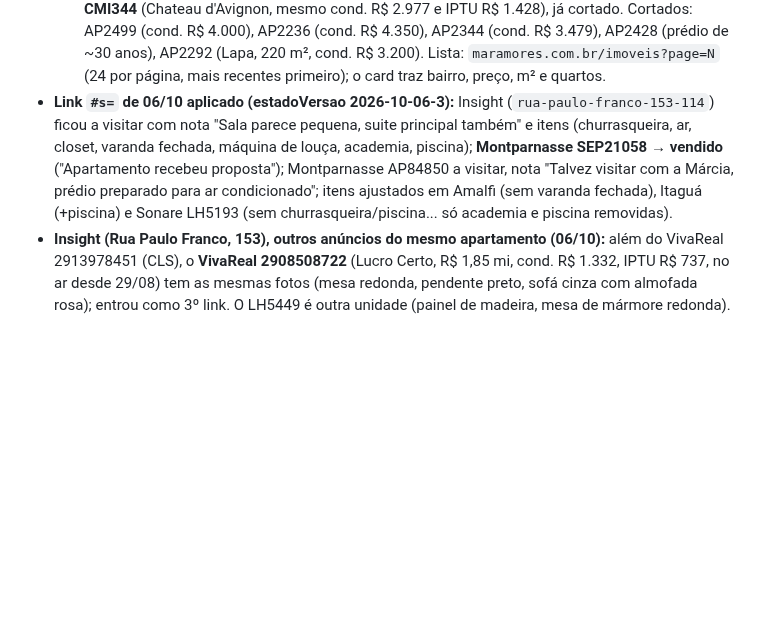
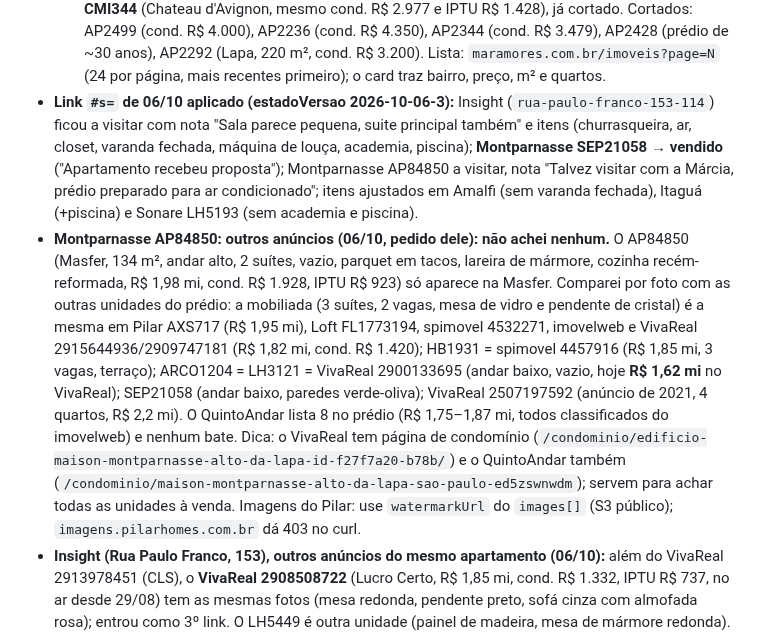
Before and after one commit to aagrjr/imoveis-2027, a Markdown page: CONTEXTO.md, the part around the change. Rendered like a GitHub page; blank space fills up the shorter version.

Commit message:
Montparnasse AP84850: busca de outros anúncios (nenhum)
Co-Authored-By: Claude Sonnet 5.5 <noreply@anthropic.com>

```diff
--- a/CONTEXTO.md
+++ b/CONTEXTO.md
@@ -598,7 +598,8 @@ Mercedes, da Chafalote e da Faustolo. A montagem local continua servindo para a
 - **Rodada de 04/10/2026:** Masfer, Leopoldina House e Refúgios iguais. Pilar, 2 novos: **PDI18331** (Prateleira dos Imóveis, Perdizes perto da Rua Cayowaá, 576; 150 m², 3 suítes, 3 vagas, R$ 1,98 mi, cond. R$ 1.900, IPTU R$ 1.000; vazio, porcelanato, painel de madeira, varanda gourmet; moderno) mostrado; DMH067 (Pompeia, 135 m², R$ 2,25 mi; sanca, lustre, acabamento mais antigo) cortado. VivaReal: só 5 ids novos (4 com cond. > R$ 3 mil; Ministro Godói 135 m² = republicação). QuintoAndar varrido de novo (1.092 cards, 132 na faixa), 5 inéditos: 895614534 (Braido Tower, Desembargador do Vale, 156 m², 3 quartos sem suíte, 2 vagas, 0–3º andar, R$ 2,2 mi, cond. R$ 2.485; decorado moderno) mostrado; 895007196 (Rua Paris, Sumaré, 121 m², R$ 2,0 mi, painéis de madeira) provavelmente o prédio do VivaReal 2915096889 recusado em 30/09, avisado; 895561492 (Memphis, Patápio Silva, 0–3º andar, R$ 1,79 mi) e Pinheiros (893219421, 895615550) cortados. Pátio das Artes 5º e unidade baixa continuam no ar e **não** foram reativados (pedido dele). **Resposta dele: nenhum dos mostrados entra** (PDI18331 e Braido Tower 895614534 recusados em 04/10; não trazer de volta).
 - **Rodada de 05/10/2026:** Masfer, Leopoldina House e Refúgios iguais. Pilar, 2 novos: **AXS1767** (AXS Imóveis, Perdizes perto da Turiassu/Cayowaá; 130 m², 4 quartos/3 suítes, 3 vagas, R$ 1,69 mi, cond. R$ 2.449, IPTU R$ 1.079; planejados, piso de madeira, andar baixo com árvores; bom estado) mostrado; NH037 (Nexo Homes, Alto da Lapa, 130 m², 2 suítes, R$ 2,1 mi, cond. R$ 2.500; vazio, piso protegido/em obra) cortado. VivaReal: 28 ids, quase todos republicações; Cayowaá 130 m² R$ 1,59 mi e Aimberê 149 m² datados. QuintoAndar (978 cards, 124 na faixa): 1 inédito, 894634586 (Jerivás, Fortunato Ferraz) cortado pela rua. Ativos: todos no ar, preços iguais.
   - **Maramores (05/10, varredura completa, 803 anúncios, fora da rotina diária):** na faixa e inéditos só AP2458 (Vila Leopoldina, **114 m²**, 3 suítes, 2 vagas, R$ 1,75 mi, cond. R$ 2.100, IPTU R$ 739; moderno, piso de madeira) mostrado com a ressalva do 1 m²; **= VivaReal 2913978451** (CLS Imóveis, Rua Paulo Franco, 8º andar, R$ 1,75 mi, cond. R$ 2.200, IPTU R$ 740; mesmas fotos: piso espinha de peixe, mesa redonda, pendente preto). Mesmo prédio e planta do **LH5449** (4º andar, R$ 1,79 mi, cond. R$ 1.361, IPTU R$ 739,42; a busca da LH usa área ≥120 e não pegava). Número não confirmado: o imovelweb 3029336382 (114 m², 3 suítes, R$ 1,589 mi, cond. R$ 1.600) diz Paulo Franco 142, mas o QuintoAndar põe no 142 o Double Space (77–101 m²); a planta de 112–117 m² com 3 suítes e 2 vagas é a do Insight (nº 153), que ele descartou em 30/08 (linha `paulo-franco-112`, sem motivo registrado). **Ele confirmou que é o Insight e mandou adicionar (05/10):** linha `rua-paulo-franco-153-114`, Maramores como link e VivaReal como 2º. AP2429 = **Pilar CMI344** (Chateau d'Avignon, mesmo cond. R$ 2.977 e IPTU R$ 1.428), já cortado. Cortados: AP2499 (cond. R$ 4.000), AP2236 (cond. R$ 4.350), AP2344 (cond. R$ 3.479), AP2428 (prédio de ~30 anos), AP2292 (Lapa, 220 m², cond. R$ 3.200). Lista: `maramores.com.br/imoveis?page=N` (24 por página, mais recentes primeiro); o card traz bairro, preço, m² e quartos.
-- **Link `#s=` de 06/10 aplicado (estadoVersao 2026-10-06-3):** Insight (`rua-paulo-franco-153-114`) ficou a visitar com nota "Sala parece pequena, suite principal também" e itens (churrasqueira, ar, closet, varanda fechada, máquina de louça, academia, piscina); **Montparnasse SEP21058 → vendido** ("Apartamento recebeu proposta"); Montparnasse AP84850 a visitar, nota "Talvez visitar com a Márcia, prédio preparado para ar condicionado"; itens ajustados em Amalfi (sem varanda fechada), Itaguá (+piscina) e Sonare LH5193 (sem churrasqueira/piscina... só academia e piscina removidas).
+- **Link `#s=` de 06/10 aplicado (estadoVersao 2026-10-06-3):** Insight (`rua-paulo-franco-153-114`) ficou a visitar com nota "Sala parece pequena, suite principal também" e itens (churrasqueira, ar, closet, varanda fechada, máquina de louça, academia, piscina); **Montparnasse SEP21058 → vendido** ("Apartamento recebeu proposta"); Montparnasse AP84850 a visitar, nota "Talvez visitar com a Márcia, prédio preparado para ar condicionado"; itens ajustados em Amalfi (sem varanda fechada), Itaguá (+piscina) e Sonare LH5193 (sem academia e piscina).
+- **Montparnasse AP84850: outros anúncios (06/10, pedido dele): não achei nenhum.** O AP84850 (Masfer, 134 m², andar alto, 2 suítes, vazio, parquet em tacos, lareira de mármore, cozinha recém-reformada, R$ 1,98 mi, cond. R$ 1.928, IPTU R$ 923) só aparece na Masfer. Comparei por foto com as outras unidades do prédio: a mobiliada (3 suítes, 2 vagas, mesa de vidro e pendente de cristal) é a mesma em Pilar AXS717 (R$ 1,95 mi), Loft FL1773194, spimovel 4532271, imovelweb e VivaReal 2915644936/2909747181 (R$ 1,82 mi, cond. R$ 1.420); HB1931 = spimovel 4457916 (R$ 1,85 mi, 3 vagas, terraço); ARCO1204 = LH3121 = VivaReal 2900133695 (andar baixo, vazio, hoje **R$ 1,62 mi** no VivaReal); SEP21058 (andar baixo, paredes verde-oliva); VivaReal 2507197592 (anúncio de 2021, 4 quartos, R$ 2,2 mi). O QuintoAndar lista 8 no prédio (R$ 1,75–1,87 mi, todos classificados do imovelweb) e nenhum bate. Dica: o VivaReal tem página de condomínio (`/condominio/edificio-maison-montparnasse-alto-da-lapa-id-f27f7a20-b78b/`) e o QuintoAndar também (`/condominio/maison-montparnasse-alto-da-lapa-sao-paulo-ed5zswnwdm`); servem para achar todas as unidades à venda. Imagens do Pilar: use `watermarkUrl` do `images[]` (S3 público); `imagens.pilarhomes.com.br` dá 403 no curl.
 - **Insight (Rua Paulo Franco, 153), outros anúncios do mesmo apartamento (06/10):** além do VivaReal 2913978451 (CLS), o **VivaReal 2908508722** (Lucro Certo, R$ 1,85 mi, cond. R$ 1.332, IPTU R$ 737, no ar desde 29/08) tem as mesmas fotos (mesa redonda, pendente preto, sofá cinza com almofada rosa); entrou como 3º link. O LH5449 é outra unidade (painel de madeira, mesa de mármore redonda). O código "AP2207" do anunciante Lucro Certo não tem relação com o AP2207 da Maramores (Higienópolis). Insight: Setin, torre única de 60 unidades, entregue em 06/2021 (ano da linha agora 2021). Outras unidades à venda no prédio, mais baratas e não vistas: imovelweb 3029336382 (114 m², 3 suítes, R$ 1,589 mi, cond. R$ 1.600; diz Paulo Franco 142) e spimovel 4491294 (R$ 1,55 mi). **Ele não quis nenhuma das duas (06/10): não mostrar de novo.**
 - **Montparnasse AP84850 (Masfer, Rua Jorge Americano, 263, andar alto, 2 quartos, R$ 1,98 mi) reativado em 06/10, pedido dele:** saiu de descartado para a visitar (estadoVersao 2026-10-06-2). É outra unidade do mesmo prédio do SEP21058 (revisado, andar baixo, R$ 1,72 mi).
 - **Vitá, Rua Carlos Weber, 87 (06/10, pedido dele):** visitado em 05/10 (18h30, Masfer), favorito removido, "os quartos são pequenos". Linha `rua-carlos-weber-87-129`, estadoVersao 2026-10-06-1.
```
